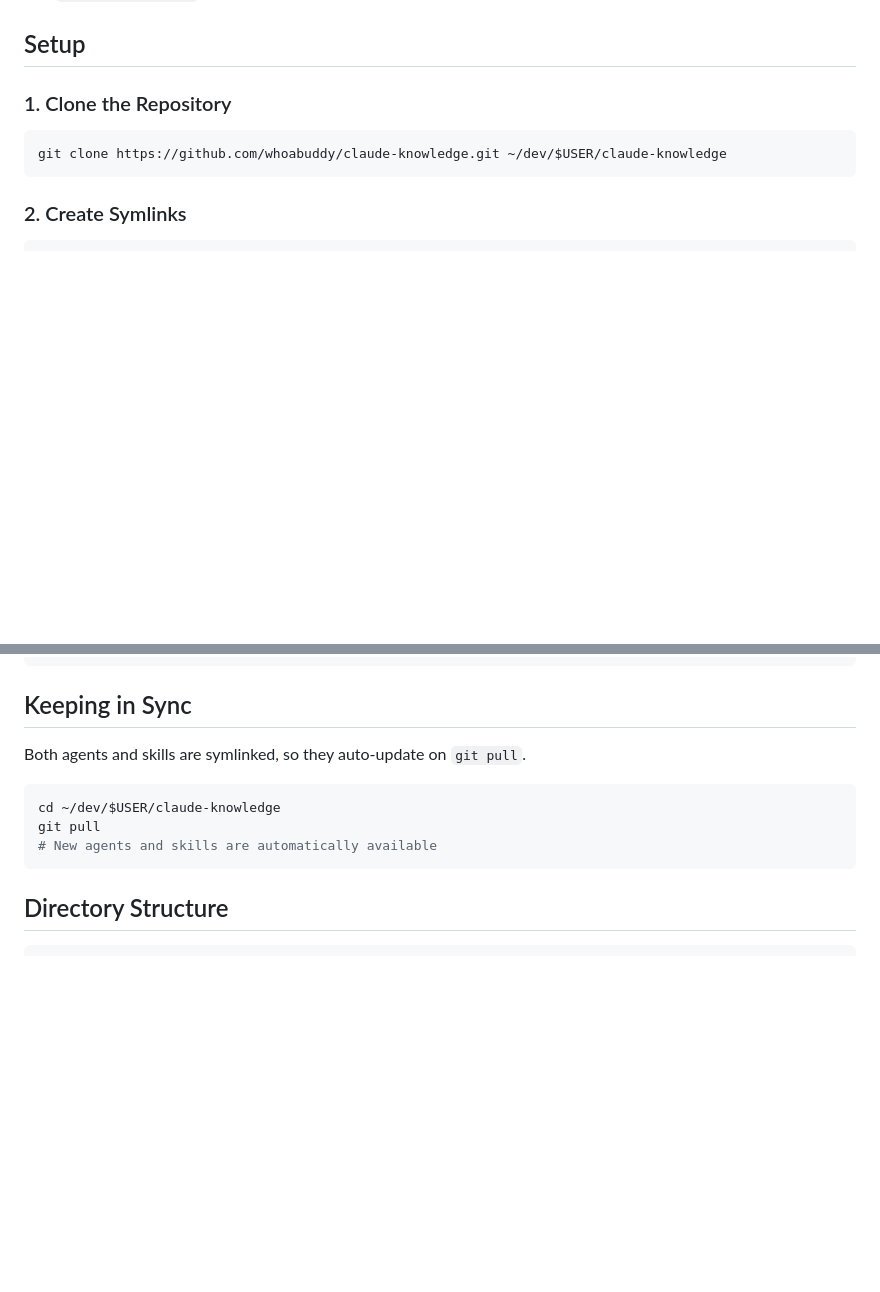
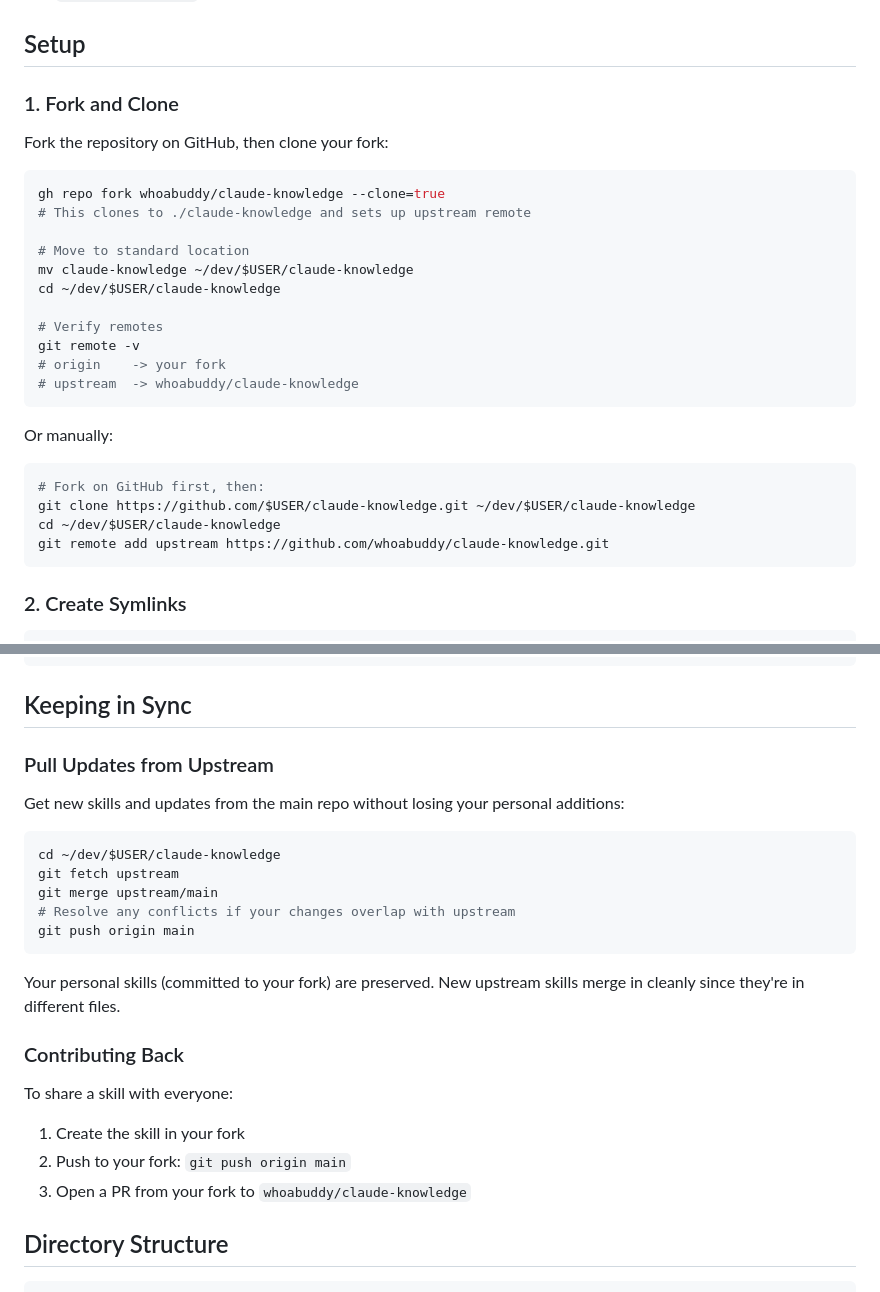
Before and after one commit to biwasxyz/claude-knowledge, a Markdown page: claude-config/README.md, 2 parts joined by grey strips. GitHub-like rendering; blank space fills up the shorter version.

````diff
--- a/claude-config/README.md
+++ b/claude-config/README.md
@@ -11,10 +11,30 @@ This folder contains:
 
 ## Setup
 
-### 1. Clone the Repository
+### 1. Fork and Clone
+
+Fork the repository on GitHub, then clone your fork:
 
 ```bash
-git clone https://github.com/whoabuddy/claude-knowledge.git ~/dev/$USER/claude-knowledge
+gh repo fork whoabuddy/claude-knowledge --clone=true
+# This clones to ./claude-knowledge and sets up upstream remote
+
+# Move to standard location
+mv claude-knowledge ~/dev/$USER/claude-knowledge
+cd ~/dev/$USER/claude-knowledge
+
+# Verify remotes
+git remote -v
+# origin    -> your fork
+# upstream  -> whoabuddy/claude-knowledge
+```
+
+Or manually:
+```bash
+# Fork on GitHub first, then:
+git clone https://github.com/$USER/claude-knowledge.git ~/dev/$USER/claude-knowledge
+cd ~/dev/$USER/claude-knowledge
+git remote add upstream https://github.com/whoabuddy/claude-knowledge.git
 ```
 
 ### 2. Create Symlinks
@@ -112,13 +132,27 @@ System prompt for the agent.
 
 ## Keeping in Sync
 
-Both agents and skills are symlinked, so they auto-update on `git pull`.
+### Pull Updates from Upstream
+
+Get new skills and updates from the main repo without losing your personal additions:
 
 ```bash
 cd ~/dev/$USER/claude-knowledge
-git pull
-# New agents and skills are automatically available
+git fetch upstream
+git merge upstream/main
+# Resolve any conflicts if your changes overlap with upstream
+git push origin main
 ```
+
+Your personal skills (committed to your fork) are preserved. New upstream skills merge in cleanly since they're in different files.
+
+### Contributing Back
+
+To share a skill with everyone:
+
+1. Create the skill in your fork
+2. Push to your fork: `git push origin main`
+3. Open a PR from your fork to `whoabuddy/claude-knowledge`
 
 ## Directory Structure
 
````
Also changed, not shown: runbook/setup-claude-code.md (+33 -14 lines).
